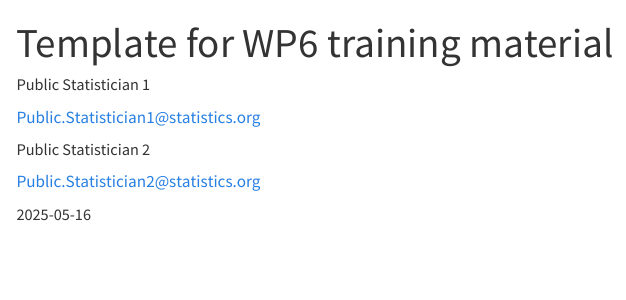
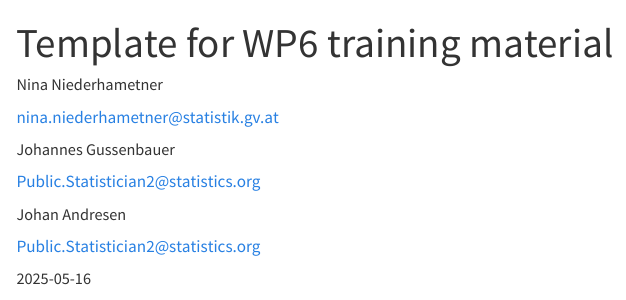
Before and after one commit to AIML4OS/WP10_Cluster3_HierarchicalClassificationModels, a Quarto document (AIML4OS-template-quarto-r-main/index.qmd): the page in a window 1100 px wide, from its top. Rendered offline with R 4.5, knitr and Pandoc in place of Quarto, with nearby package versions; menus at the side of the page are left out.

```diff
--- a/AIML4OS-template-quarto-r-main/index.qmd
+++ b/AIML4OS-template-quarto-r-main/index.qmd
@@ -3,10 +3,13 @@
 include-before-body:
   - text: <img src="resources/cover/main2.png" style="max-width:900px;width:100%">
 author:
-  - name: Public Statistician 1
-    url: https://github.com/publicstatistician1
-    email: Public.Statistician1@statistics.org
-  - name: Public Statistician 2
+  - name: Nina Niederhametner
+    url: https://github.com/ninanhm
+    email: nina.niederhametner@statistik.gv.at
+  - name: Johannes Gussenbauer
+    url: https://github.com/publicstatistician2
+    email: Public.Statistician2@statistics.org
+  - name: Johan Andresen
     url: https://github.com/publicstatistician2
     email: Public.Statistician2@statistics.org
 date: "2025-05-16"
@@ -20,7 +23,7 @@
 # title-fr: "Bonjour SSPCloud"
 
 description: |
-    This template is a fast starting pack for AIML4OS projects that use `R`. For `Python` projects, see [this `Github` repository](https://github.com/InseeFrLab/AIML4OS-template-quarto-python).
+    This is designed to serve as a report and tutorial on how to implement hierarchical structures into textclassification models, and summarize our findings. The respective github repository can be found [`here`](https://github.com/AIML4OS/WP10_Cluster3_HierarchicalClassificationModels/tree/r_template).
 
 # If resources is multilingual, adopt that structure
 # (need to have both description and description-* fields)
```
